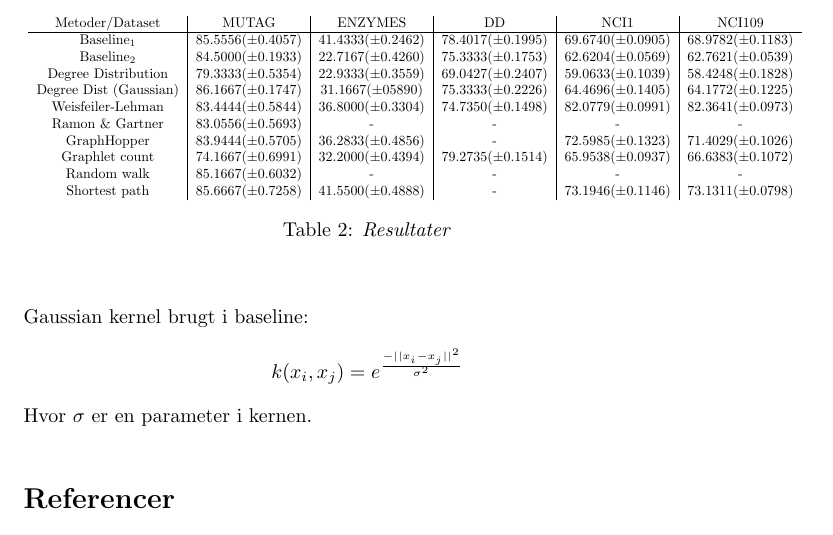
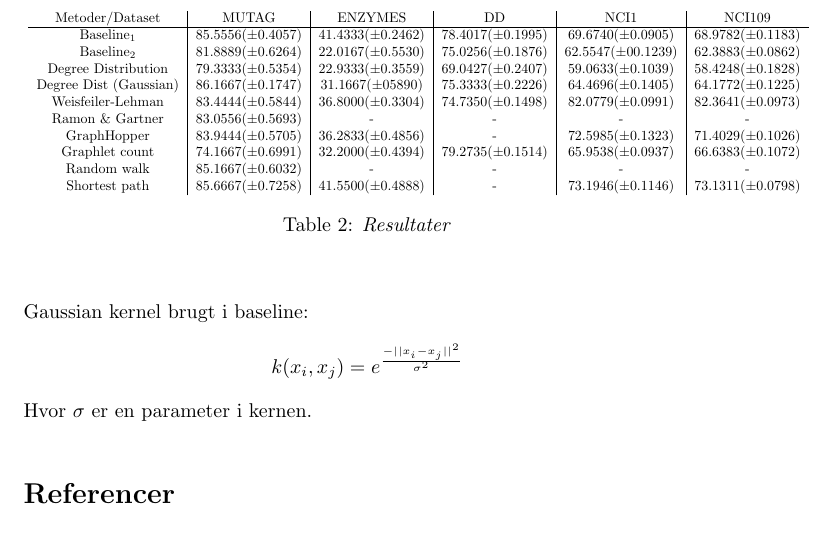
Before and after one commit to RuneKokNielsen/mad, a LaTeX document (rapport.tex): part of page 21 of 21, cut so that both start at the same text. Compiled offline with pdfLaTeX.

Commit message:
Baseline2

```diff
--- a/rapport.tex
+++ b/rapport.tex
@@ -764,7 +764,7 @@ Vores primaere maal med vores eksperimenter, er at tjekke om vores to simple gra
 Metoder/Dataset & MUTAG & ENZYMES & DD & NCI1 & NCI109 \\
 \hline
 Baseline$_1$ & $85.5556(\pm 0.4057)$ & $41.4333(\pm 0.2462)$ & $78.4017(\pm 0.1995)$ & $69.6740(\pm 0.0905)$ & $68.9782(\pm 0.1183)$ \\
-Baseline$_2$ & $84.5000 (\pm 0.1933)$ & $22.7167 (\pm 0.4260)$ & $75.3333 (\pm 0.1753)$ & $62.6204 (\pm 0.0569)$ & $62.7621 (\pm 0.0539)$ \\
+Baseline$_2$ & $81.8889 (\pm 0.6264)$ & $22.0167 (\pm 0.5530)$ & $75.0256 (\pm 0.1876)$ & $62.5547 (\pm 00.1239)$ & $62.3883 (\pm 0.0862)$ \\
 Degree Distribution & $79.3333 (\pm 0.5354)$ & $22.9333 (\pm 0.3559)$ & $69.0427 (\pm 0.2407)$ & $59.0633 (\pm 0.1039)$ & $58.4248 (\pm 0.1828)$ \\
 Degree Dist (Gaussian) & $86.1667 (\pm 0.1747)$ & $31.1667 (\pm 05890)$  & $75.3333 (\pm 0.2226)$ & $64.4696 (\pm 0.1405)$ & $64.1772 (\pm 0.1225)$ \\
 Weisfeiler-Lehman & $83.4444 (\pm 0.5844)$ & $36.8000 (\pm 0.3304)$ & $74.7350 (\pm 0.1498)$ & $82.0779 (\pm 0.0991)$ &  $82.3641 (\pm 0.0973)$ \\
```
